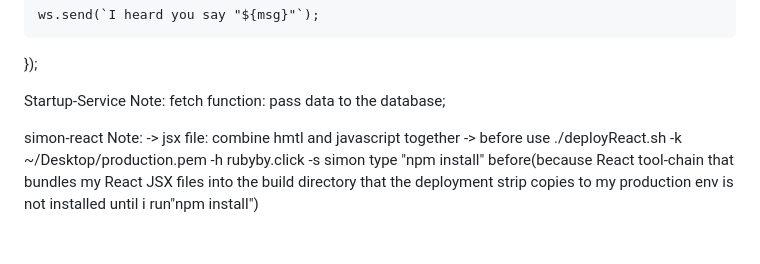
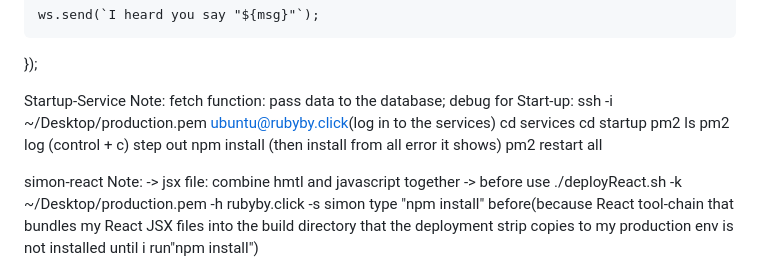
Before and after one commit to rugeby/cs260StartUp, a Markdown page: README.md, the part around the change. GitHub-like rendering; blank space fills up the shorter version.

Commit message:
StartUp -Services Note update again

```diff
--- a/README.md
+++ b/README.md
@@ -618,6 +618,17 @@ wss.on('connection', (ws) => {
 
 Startup-Service Note:
 	fetch function: pass data to the database;
+	debug for Start-up:
+	ssh -i ~/Desktop/production.pem ubuntu@rubyby.click(log in to the services)
+	cd services
+	cd startup
+	pm2 ls
+	pm2 log
+	(control + c) step out
+	npm install
+	(then install from all error it shows)
+	pm2 restart all
+
 
 
 simon-react Note:
```
